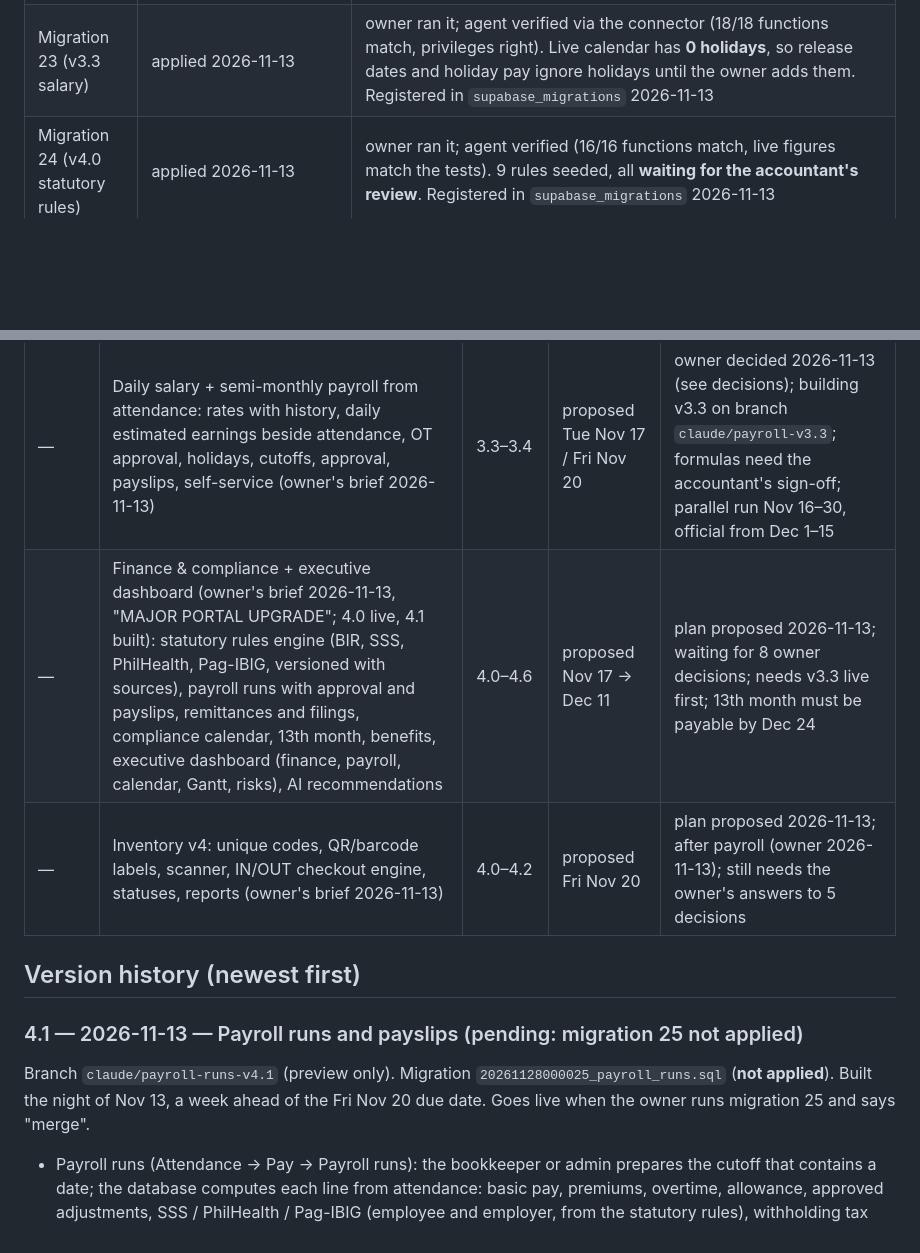
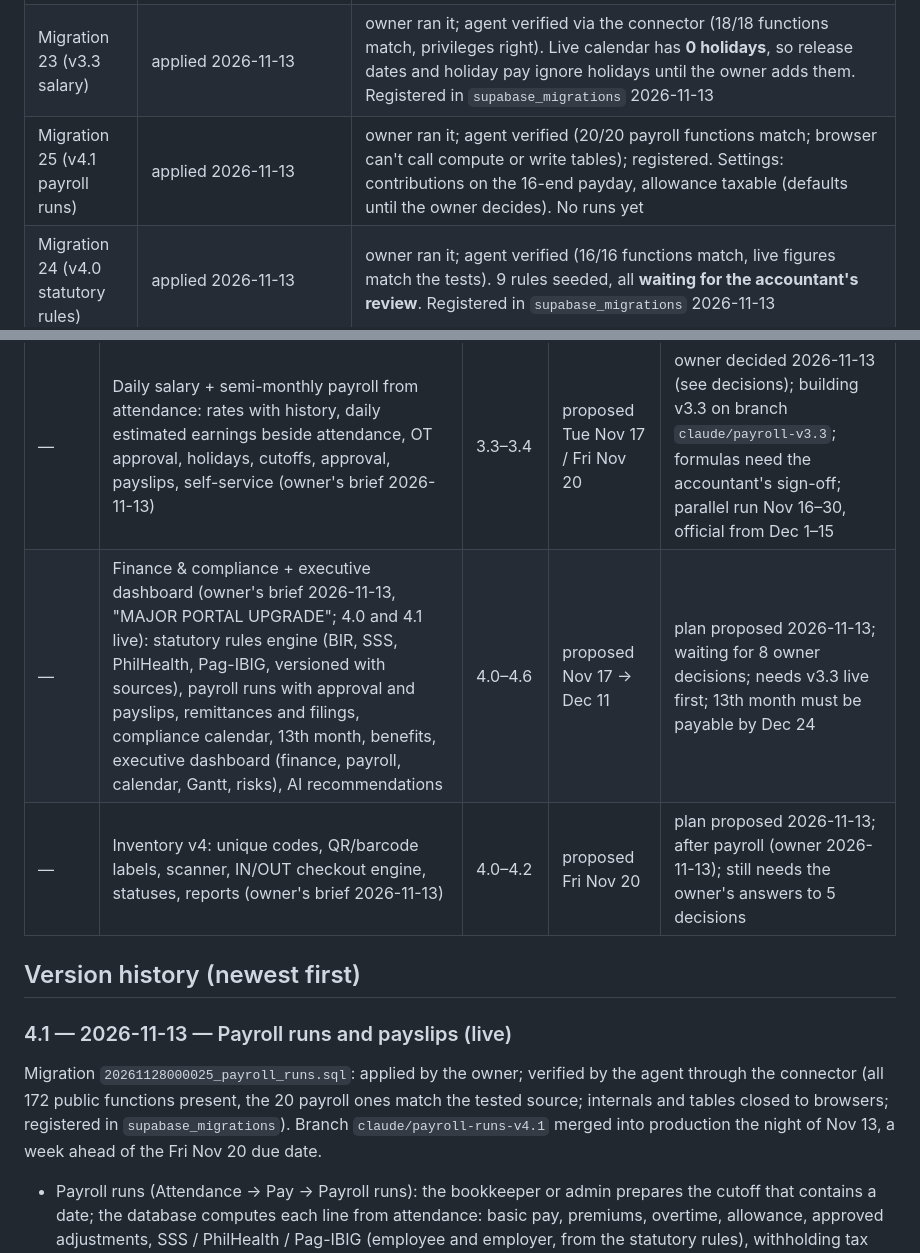
Before and after one commit to bernadosjason-dev/ritehome-tracker, a Markdown page: MEMORY.md, 2 parts joined by grey strips. GitHub-like rendering; blank space fills up the shorter version.

Commit message:
MEMORY.md: v4.1 live (migration 25 verified through the connector)
Co-Authored-By: Claude Opus 5.5 <noreply@anthropic.com>
Claude-Session: https://claude.ai/code/session_01CyZUonDt6bgnZFi1dU8zxX

```diff
--- a/MEMORY.md
+++ b/MEMORY.md
@@ -46,6 +46,7 @@ Supabase project and its commit is deployed to Vercel; until then it says "pendi
 |---|---|---|
 | Supabase project | `laxavfldivkhufeubgmb` | migrations 01–24 applied (18–24 by the owner in the SQL Editor). **Verified 2026-11-13 by the agent through the Supabase connector:** all 155 public functions match a local load of 01–24 (comment- and whitespace-normalised: none differ, none missing, none extra); rolled-back smoke test 25/25 (admin calls work; anon refused for dashboard, company, approvals, salaries, pay, statutory); company-files bucket and its two policies exactly as expected; 18–24 registered in `supabase_migrations.schema_migrations` (24 rows) |
 | Migration 23 (v3.3 salary) | applied 2026-11-13 | owner ran it; agent verified via the connector (18/18 functions match, privileges right). Live calendar has **0 holidays**, so release dates and holiday pay ignore holidays until the owner adds them. Registered in `supabase_migrations` 2026-11-13 |
+| Migration 25 (v4.1 payroll runs) | applied 2026-11-13 | owner ran it; agent verified (20/20 payroll functions match; browser can't call compute or write tables); registered. Settings: contributions on the 16-end payday, allowance taxable (defaults until the owner decides). No runs yet |
 | Migration 24 (v4.0 statutory rules) | applied 2026-11-13 | owner ran it; agent verified (16/16 functions match, live figures match the tests). 9 rules seeded, all **waiting for the accountant's review**. Registered in `supabase_migrations` 2026-11-13 |
 | Holidays on the calendar | 36 loaded 2026-11-13 by the agent (owner: "we follow what's online") | National list from Proclamation No. 1006 s. 2025 (2026) and No. 1427 s. 2026 (2027), read from the PCO PDFs: 10 regular + 8 special each year, typed regular/special, source in each event's notes. Not included: Eid'l Fitr / Eid'l Adha (proclaimed separately each year), NCR-only days, Cagayan de Oro local days (owner to add if the company observes them), the EDSA special *working* day. Release dates now: Nov 16-30 -> Sat Nov 28, Dec 16-31 -> Tue Dec 29 |
 | Edge Function `team-admin` | v4 | JWT verification off (checks the caller itself) |
@@ -99,15 +100,16 @@ Record the result in "Live state".
 | 5 | Company profile (3.0), bookkeeper in Accounting (3.1), attendance management (3.2) | 3.0–3.2 | Thu Nov 26 | live Nov 13 |
 | 6 | Role dashboards and reports | 3.x | — | not started |
 | — | Daily salary + semi-monthly payroll from attendance: rates with history, daily estimated earnings beside attendance, OT approval, holidays, cutoffs, approval, payslips, self-service (owner's brief 2026-11-13) | 3.3–3.4 | proposed Tue Nov 17 / Fri Nov 20 | owner decided 2026-11-13 (see decisions); building v3.3 on branch `claude/payroll-v3.3`; formulas need the accountant's sign-off; parallel run Nov 16–30, official from Dec 1–15 |
-| — | Finance & compliance + executive dashboard (owner's brief 2026-11-13, "MAJOR PORTAL UPGRADE"; 4.0 live, 4.1 built): statutory rules engine (BIR, SSS, PhilHealth, Pag-IBIG, versioned with sources), payroll runs with approval and payslips, remittances and filings, compliance calendar, 13th month, benefits, executive dashboard (finance, payroll, calendar, Gantt, risks), AI recommendations | 4.0–4.6 | proposed Nov 17 → Dec 11 | plan proposed 2026-11-13; waiting for 8 owner decisions; needs v3.3 live first; 13th month must be payable by Dec 24 |
+| — | Finance & compliance + executive dashboard (owner's brief 2026-11-13, "MAJOR PORTAL UPGRADE"; 4.0 and 4.1 live): statutory rules engine (BIR, SSS, PhilHealth, Pag-IBIG, versioned with sources), payroll runs with approval and payslips, remittances and filings, compliance calendar, 13th month, benefits, executive dashboard (finance, payroll, calendar, Gantt, risks), AI recommendations | 4.0–4.6 | proposed Nov 17 → Dec 11 | plan proposed 2026-11-13; waiting for 8 owner decisions; needs v3.3 live first; 13th month must be payable by Dec 24 |
 | — | Inventory v4: unique codes, QR/barcode labels, scanner, IN/OUT checkout engine, statuses, reports (owner's brief 2026-11-13) | 4.0–4.2 | proposed Fri Nov 20 | plan proposed 2026-11-13; after payroll (owner 2026-11-13); still needs the owner's answers to 5 decisions |
 
 ## Version history (newest first)
 
-### 4.1 — 2026-11-13 — Payroll runs and payslips (pending: migration 25 not applied)
-Branch `claude/payroll-runs-v4.1` (preview only). Migration `20261128000025_payroll_runs.sql` (**not applied**).
-Built the night of Nov 13, a week ahead of the Fri Nov 20 due date. Goes live when the owner runs migration 25
-and says "merge".
+### 4.1 — 2026-11-13 — Payroll runs and payslips (live)
+Migration `20261128000025_payroll_runs.sql`: applied by the owner; verified by the agent through the connector (all
+172 public functions present, the 20 payroll ones match the tested source; internals and tables closed to browsers;
+registered in `supabase_migrations`). Branch `claude/payroll-runs-v4.1` merged into production the night of Nov 13,
+a week ahead of the Fri Nov 20 due date.
 - Payroll runs (Attendance → Pay → Payroll runs): the bookkeeper or admin prepares the cutoff that contains a
   date; the database computes each line from attendance: basic pay, premiums, overtime, allowance, approved
   adjustments, SSS / PhilHealth / Pag-IBIG (employee and employer, from the statutory rules), withholding tax
```
